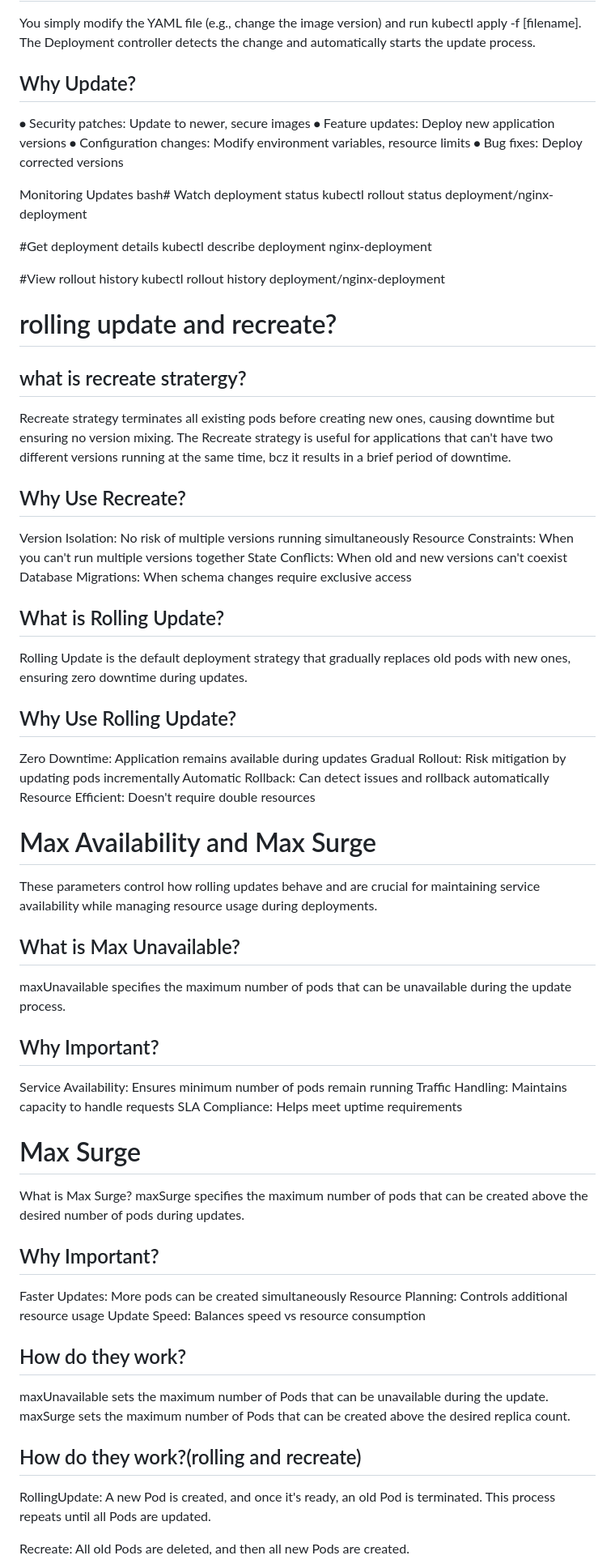
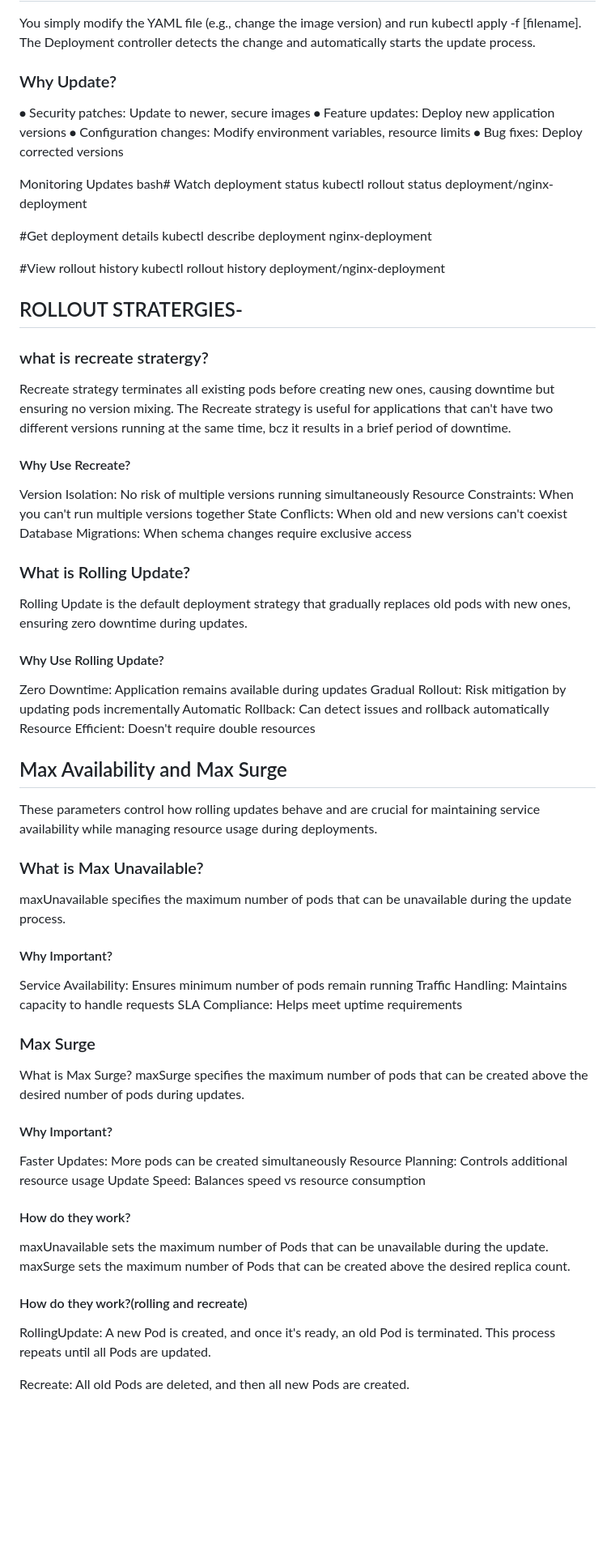
Before and after one commit to Gunjan0703/devops-30days, a Markdown page: deployment.md, the part around one of its changes. Shown at 81% size. Drawn GitHub-style; blank space fills up the shorter version.

```diff
--- a/deployment.md
+++ b/deployment.md
@@ -133,7 +134,7 @@ Create one container and name it nginx using the .spec.containers[0].name field.
 ## How do you update?
 You simply modify the YAML file (e.g., change the image version) and run kubectl apply -f [filename]. The Deployment controller detects the change and automatically starts the update process.
 
-## Why Update?
+### Why Update?
 ⦁	Security patches: Update to newer, secure images
 ⦁	Feature updates: Deploy new application versions
 ⦁	Configuration changes: Modify environment variables, resource limits
@@ -149,13 +150,13 @@ kubectl describe deployment nginx-deployment
 #View rollout history
 kubectl rollout history deployment/nginx-deployment
 
-# rolling update and recreate?
+## ROLLOUT STRATERGIES-
 
-## what is recreate stratergy?
+### what is recreate stratergy?
 Recreate strategy terminates all existing pods before creating new ones, causing downtime but ensuring no version mixing.
 The Recreate strategy is useful for applications that can't have two different versions running at the same time, bcz it results in a brief period of downtime.
 
-## Why Use Recreate?
+#### Why Use Recreate?
 
 Version Isolation: No risk of multiple versions running simultaneously
 Resource Constraints: When you can't run multiple versions together
@@ -163,42 +164,42 @@ State Conflicts: When old and new versions can't coexist
 Database Migrations: When schema changes require exclusive access
 
 
-## What is Rolling Update?
+### What is Rolling Update?
 Rolling Update is the default deployment strategy that gradually replaces old pods with new ones, ensuring zero downtime during updates.
 
-## Why Use Rolling Update?
+#### Why Use Rolling Update?
 
 Zero Downtime: Application remains available during updates
 Gradual Rollout: Risk mitigation by updating pods incrementally
 Automatic Rollback: Can detect issues and rollback automatically
 Resource Efficient: Doesn't require double resources
 
-# Max Availability and Max Surge
+## Max Availability and Max Surge
 These parameters control how rolling updates behave and are crucial for maintaining service availability while managing resource usage during deployments.
 
-## What is Max Unavailable?
+### What is Max Unavailable?
 maxUnavailable specifies the maximum number of pods that can be unavailable during the update process.
 
-## Why Important?
+#### Why Important?
 
 Service Availability: Ensures minimum number of pods remain running
 Traffic Handling: Maintains capacity to handle requests
 SLA Compliance: Helps meet uptime requirements
 
-# Max Surge
+### Max Surge
 What is Max Surge?
 maxSurge specifies the maximum number of pods that can be created above the desired number of pods during updates.
 
-## Why Important?
+#### Why Important?
 
 Faster Updates: More pods can be created simultaneously
 Resource Planning: Controls additional resource usage
 Update Speed: Balances speed vs resource consumption
 
-## How do they work?
+#### How do they work?
  maxUnavailable sets the maximum number of Pods that can be unavailable during the update. maxSurge sets the maximum number of Pods that can be created above the desired replica count.
 
-## How do they work?(rolling and recreate)
+#### How do they work?(rolling and recreate)
 
 RollingUpdate: A new Pod is created, and once it's ready, an old Pod is terminated. This process repeats until all Pods are updated.
 
```
Also changed, not shown: other parts of deployment.md (+83 -82 lines).
